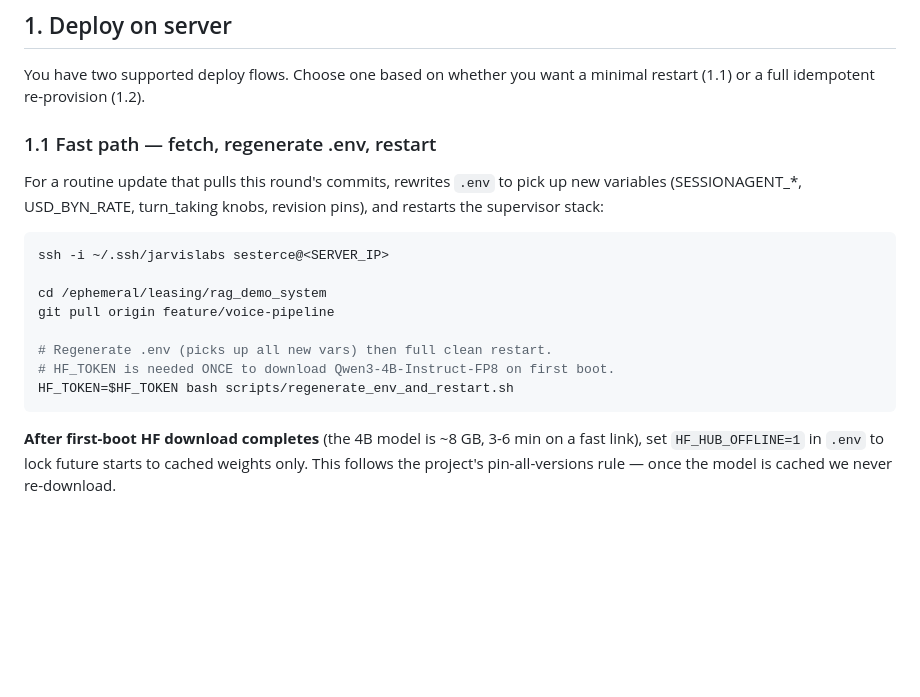
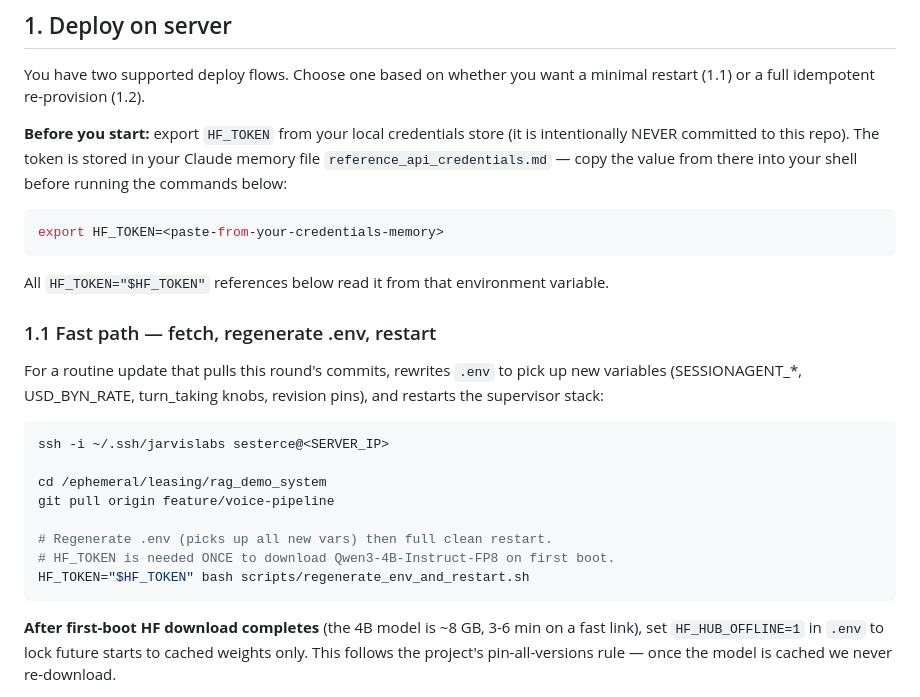
Before and after one commit to yauhenifutryn/leasing, a Markdown page: docs/client-feedback-round-test-playbook.md, the part around one of its changes. Rendered like a GitHub page; blank space fills up the shorter version.

Commit message:
security(docs): redact HF_TOKEN from playbook, reference credentials memory instead

````diff
--- a/docs/client-feedback-round-test-playbook.md
+++ b/docs/client-feedback-round-test-playbook.md
@@ -36,6 +36,19 @@ behavior changes you will observe on the server after deploy:
 You have two supported deploy flows. Choose one based on whether you
 want a minimal restart (1.1) or a full idempotent re-provision (1.2).
 
+**Before you start:** export `HF_TOKEN` from your local credentials store
+(it is intentionally NEVER committed to this repo). The token is stored
+in your Claude memory file `reference_api_credentials.md` — copy the
+value from there into your shell before running the commands below:
+
+```bash
+export HF_TOKEN=<paste-from-your-credentials-memory>
+```
+
+All `HF_TOKEN="$HF_TOKEN"` references below read it from that environment
+variable.
+
+
 ### 1.1 Fast path — fetch, regenerate .env, restart
 
 For a routine update that pulls this round's commits, rewrites `.env`
@@ -50,7 +63,7 @@ git pull origin feature/voice-pipeline
 
 # Regenerate .env (picks up all new vars) then full clean restart.
 # HF_TOKEN is needed ONCE to download Qwen3-4B-Instruct-FP8 on first boot.
-HF_TOKEN=$HF_TOKEN bash scripts/regenerate_env_and_restart.sh
+HF_TOKEN="$HF_TOKEN" bash scripts/regenerate_env_and_restart.sh
 ```
 
 **After first-boot HF download completes** (the 4B model is ~8 GB, 3-6 min
````
Also changed, not shown: other parts of docs/client-feedback-round-test-playbook.md (+2 -2 lines).
